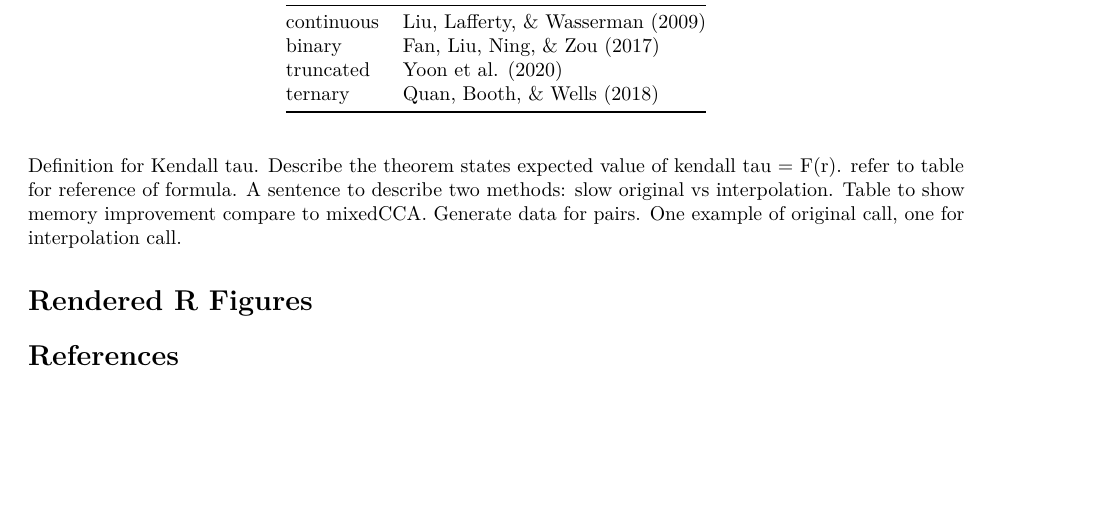
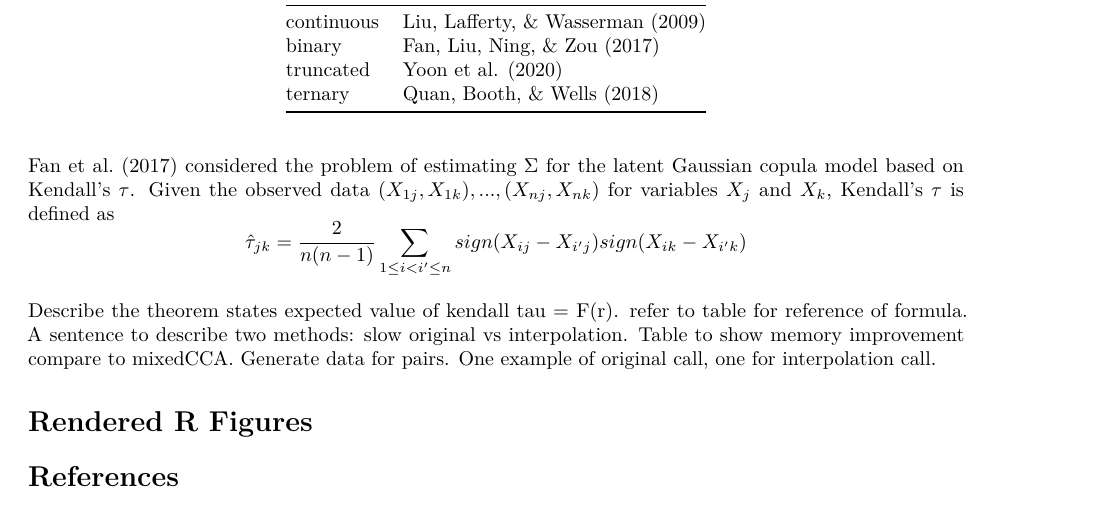
Before and after one commit to mingzehuang/latentcor, an R Markdown document (paper/paper.Rmd): part of page 1 of 2, cut so that both start at the same text, the shorter picture padded with empty space. Rendered offline with R 4.5, knitr and Pandoc, then LaTeX, with nearby package versions; drawn as R Markdown's standard PDF in place of the format the file asks for.

Commit message:
Definition of tau.

```diff
--- a/paper/paper.Rmd
+++ b/paper/paper.Rmd
@@ -49,7 +49,11 @@ No package deal with latent correlation across mixed data type.
 |truncated | @yoon2020sparse | @yoon2020sparse | @yoon2020sparse | This paper |
 |ternary | @quan2018rank | @quan2018rank | This paper | @quan2018rank |
 
- Definition for Kendall tau.
+Fan et al. (2017) considered the problem of estimating $\Sigma$ for the latent Gaussian copula model based on Kendall's $\tau$. Given the observed data $(X_{1j}, X_{1k}), ..., (X_{nj}, X_{nk})$ for variables $X_{j}$ and $X_{k}$, Kendall's $\tau$ is defined as
+$$
+\hat{\tau}_{jk}=\frac{2}{n(n-1)}\sum_{1\leq i <i'\leq n} sign(X_{ij}-X_{i'j})sign(X_{ik}-X_{i'k})
+$$
+
  Describe the theorem states expected value of kendall tau = F(r). refer to table for reference of formula.
  A sentence to describe two methods: slow original vs interpolation.
  Table to show memory improvement compare to mixedCCA.
```
